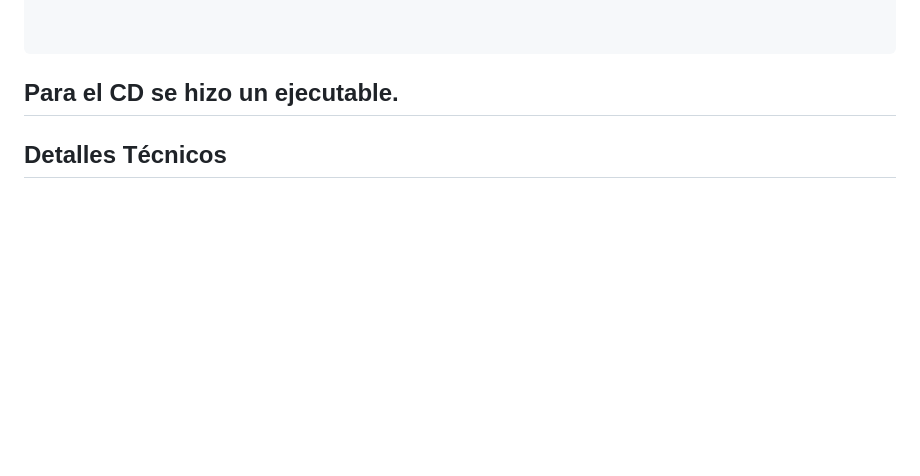
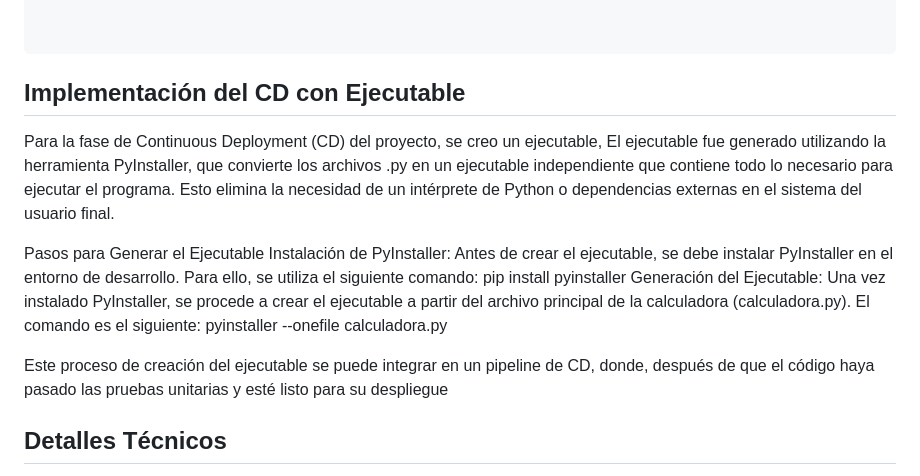
Before and after one commit to Rayfel2/BasicCalculator-Python-Flask-Tkinter, a Markdown page: README.md, the part around the change. Drawn GitHub-style; blank space fills up the shorter version.

`````diff
--- a/README.md
+++ b/README.md
@@ -88,7 +88,17 @@ jobs:
 
 ````
 
-## Para el CD se hizo un ejecutable.
+## Implementación del CD con Ejecutable
+Para la fase de Continuous Deployment (CD) del proyecto, se creo un ejecutable, El ejecutable fue generado utilizando la herramienta PyInstaller, que convierte los archivos .py en un ejecutable independiente que contiene todo lo necesario para ejecutar el programa. Esto elimina la necesidad de un intérprete de Python o dependencias externas en el sistema del usuario final.
+
+Pasos para Generar el Ejecutable
+Instalación de PyInstaller: Antes de crear el ejecutable, se debe instalar PyInstaller en el entorno de desarrollo. Para ello, se utiliza el siguiente comando:
+pip install pyinstaller
+Generación del Ejecutable: Una vez instalado PyInstaller, se procede a crear el ejecutable a partir del archivo principal de la calculadora (calculadora.py). El comando es el siguiente:
+pyinstaller --onefile calculadora.py
+
+Este proceso de creación del ejecutable se puede integrar en un pipeline de CD, donde, después de que el código haya pasado las pruebas unitarias y esté listo para su despliegue
+
 ## Detalles Técnicos
 Plataforma: El flujo de trabajo se ejecuta en la versión más reciente de Ubuntu.
 Entorno Python: Se utiliza Python 3.8 para la ejecución del código.
`````
